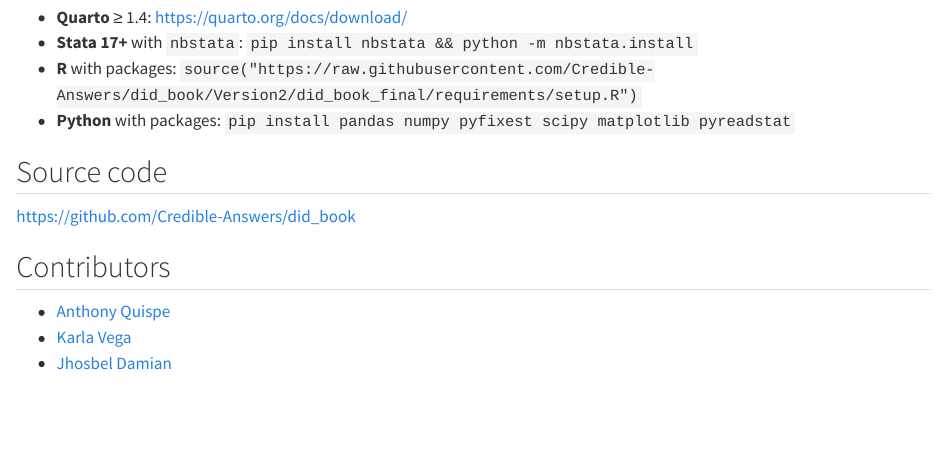
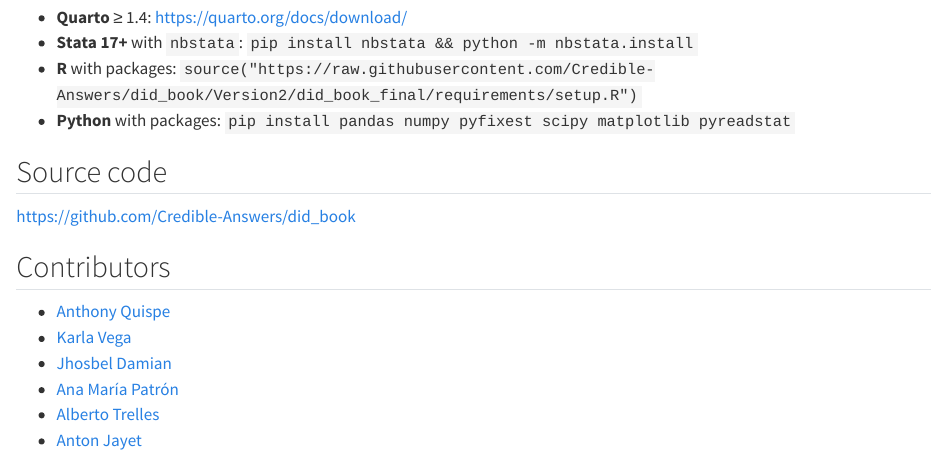
Before and after one commit to Credible-Answers/did_book, a Quarto document (did_book_final/index.qmd): the page in a window 1100 px wide, from 650 px down. Rendered offline with R 4.5, knitr and Pandoc in place of Quarto, with nearby package versions.

Commit message:
Update index.qmd

```diff
--- a/did_book_final/index.qmd
+++ b/did_book_final/index.qmd
@@ -35,3 +35,6 @@ Download the dataset in your preferred format and place it in your working direc
 - [Anthony Quispe](https://github.com/anzonyquispe)
 - [Karla Vega](https://karlavegaleg.github.io)
 - [Jhosbel Damian](https://damianrojasjhosbel-sudo.github.io/)
+- [Ana María Patrón](https://anamariapatron.github.io/)
+- [Alberto Trelles](https://github.com/albertotrelles)
+- [Anton Jayet](https://www.linkedin.com/in/anton-jayet-222556331/)
```
